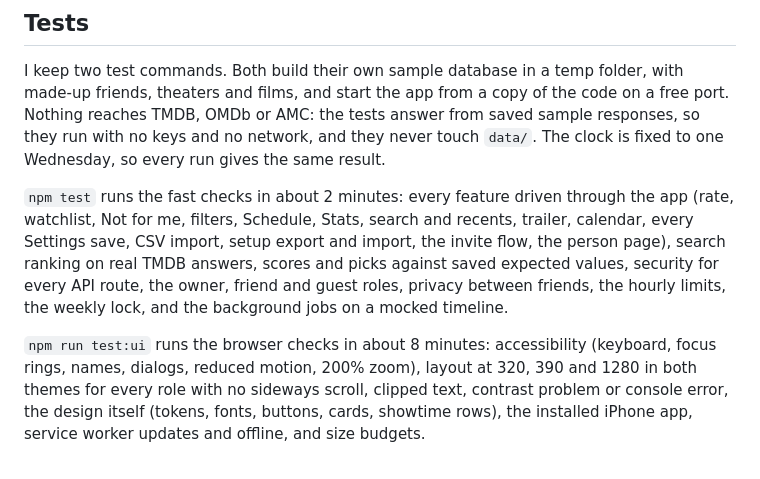
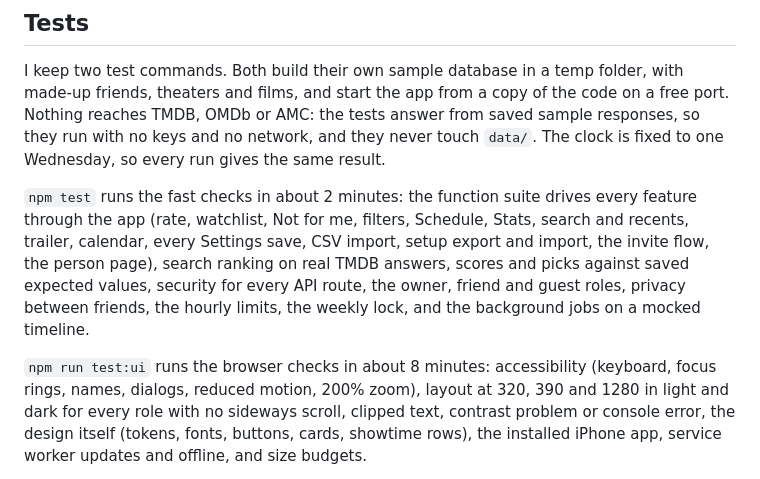
Before and after one commit to TawfiqA05/reel-picks, a Markdown page: README.md, the part around the change. GitHub-like rendering.

Commit message:
README: name the function suite and both themes in Tests

```diff
--- a/README.md
+++ b/README.md
@@ -639,8 +639,8 @@ port. Nothing reaches TMDB, OMDb or AMC: the tests answer from saved sample resp
 so they run with no keys and no network, and they never touch `data/`. The clock is fixed
 to one Wednesday, so every run gives the same result.
 
-`npm test` runs the fast checks in about 2 minutes: every feature driven through the app
-(rate, watchlist, Not for me, filters, Schedule, Stats, search and recents, trailer,
+`npm test` runs the fast checks in about 2 minutes: the function suite drives every feature
+through the app (rate, watchlist, Not for me, filters, Schedule, Stats, search and recents, trailer,
 calendar, every Settings save, CSV import, setup export and import, the invite flow, the
 person page), search ranking on real TMDB answers, scores and picks against saved expected
 values, security for every API route, the owner, friend and guest roles, privacy between
@@ -648,7 +648,7 @@ friends, the hourly limits, the weekly lock, and the background jobs on a mocked
 
 `npm run test:ui` runs the browser checks in about 8 minutes: accessibility (keyboard,
 focus rings, names, dialogs, reduced motion, 200% zoom), layout at 320, 390 and 1280 in
-both themes for every role with no sideways scroll, clipped text, contrast problem or
+light and dark for every role with no sideways scroll, clipped text, contrast problem or
 console error, the design itself (tokens, fonts, buttons, cards, showtime rows), the
 installed iPhone app, service worker updates and offline, and size budgets.
 
```
